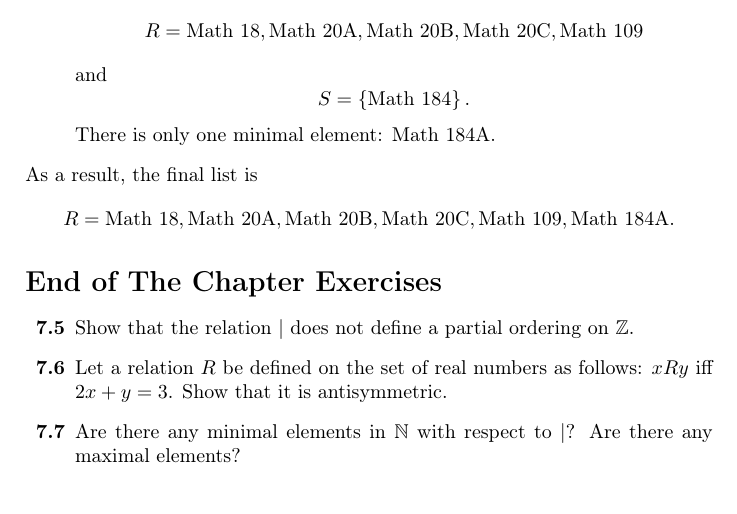
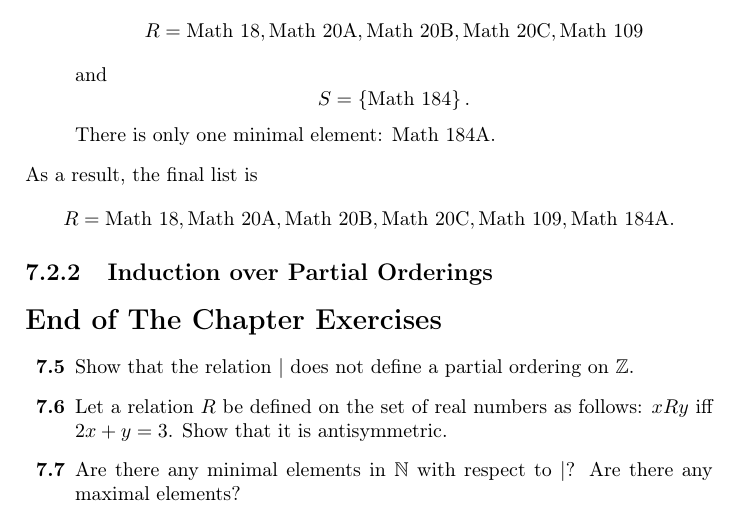
Before and after one commit to alexanderknop/I2DM, a LaTeX thesis (main.tex, which reads parts/part_1/chapter_7_relations.tex): part of page 54 of 54, cut so that both start at the same text. Compiled offline with pdfLaTeX.

Commit message:
Add a mock of a section about induction and posets

```diff
--- a/parts/part_1/chapter_7_relations.tex
+++ b/parts/part_1/chapter_7_relations.tex
@@ -310,6 +310,9 @@ As a result, the final list is
   \text{Math 109}, \text{Math 184A}.
 \]
 
+\subsection{Induction over Partial Orderings}
+%TODO
+
 \section*{End of The Chapter Exercises}
 \begin{exercises}
   \exerciseitem Show that the relation $\divides$ does not define a partial
```
Also changed, not shown: I2DM.pdf.
